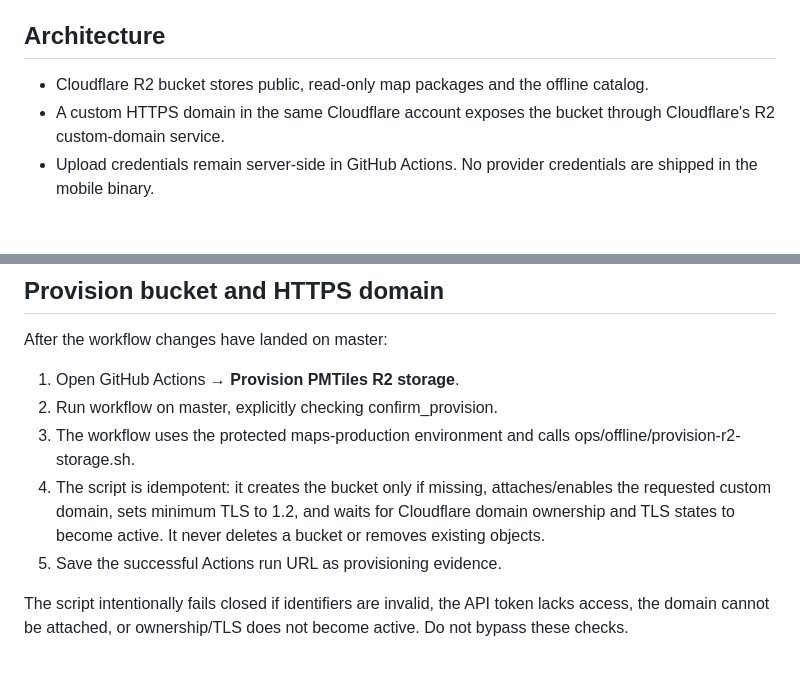
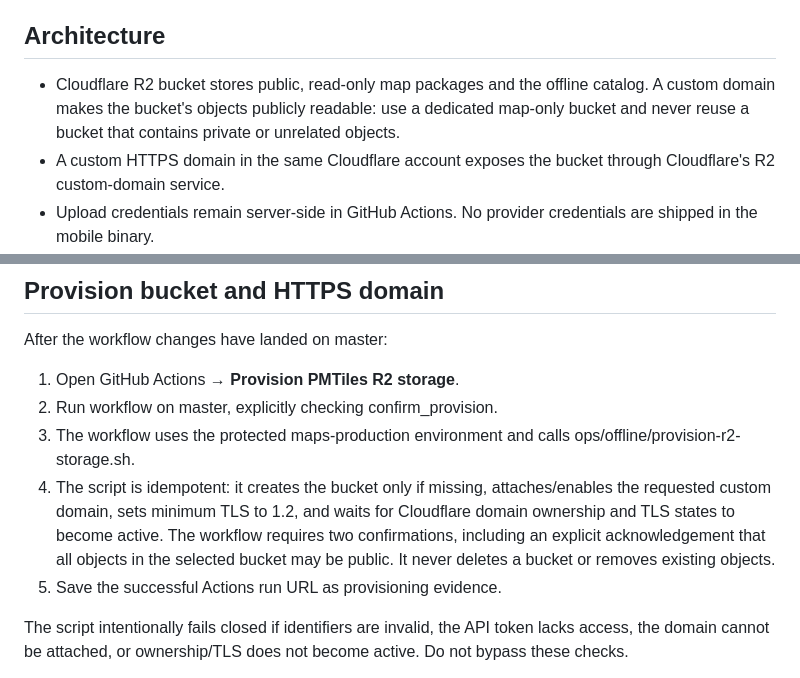
Before and after one commit to Baltas80/Espana-Outdoors, a Markdown page: docs/production/PMTILES_R2_RUNBOOK.md, 2 parts joined by grey strips. Rendered like a GitHub page; blank space fills up the shorter version.

Commit message:
docs(security): require dedicated public R2 bucket

```diff
--- a/docs/production/PMTILES_R2_RUNBOOK.md
+++ b/docs/production/PMTILES_R2_RUNBOOK.md
@@ -6,7 +6,7 @@ Publish the reviewed spain.pmtiles package through a controlled HTTPS domain on
 
 ## Architecture
 
-- Cloudflare R2 bucket stores public, read-only map packages and the offline catalog.
+- Cloudflare R2 bucket stores public, read-only map packages and the offline catalog. A custom domain makes the bucket's objects publicly readable: use a dedicated map-only bucket and never reuse a bucket that contains private or unrelated objects.
 - A custom HTTPS domain in the same Cloudflare account exposes the bucket through Cloudflare's R2 custom-domain service.
 - Upload credentials remain server-side in GitHub Actions. No provider credentials are shipped in the mobile binary.
 - The r2.dev development endpoint is not enabled by the provisioning script.
@@ -39,7 +39,7 @@ After the workflow changes have landed on master:
 1. Open GitHub Actions → **Provision PMTiles R2 storage**.
 2. Run workflow on master, explicitly checking confirm_provision.
 3. The workflow uses the protected maps-production environment and calls ops/offline/provision-r2-storage.sh.
-4. The script is idempotent: it creates the bucket only if missing, attaches/enables the requested custom domain, sets minimum TLS to 1.2, and waits for Cloudflare domain ownership and TLS states to become active. It never deletes a bucket or removes existing objects.
+4. The script is idempotent: it creates the bucket only if missing, attaches/enables the requested custom domain, sets minimum TLS to 1.2, and waits for Cloudflare domain ownership and TLS states to become active. The workflow requires two confirmations, including an explicit acknowledgement that all objects in the selected bucket may be public. It never deletes a bucket or removes existing objects.
 5. Save the successful Actions run URL as provisioning evidence.
 
 The script intentionally fails closed if identifiers are invalid, the API token lacks access, the domain cannot be attached, or ownership/TLS does not become active. Do not bypass these checks.
```
